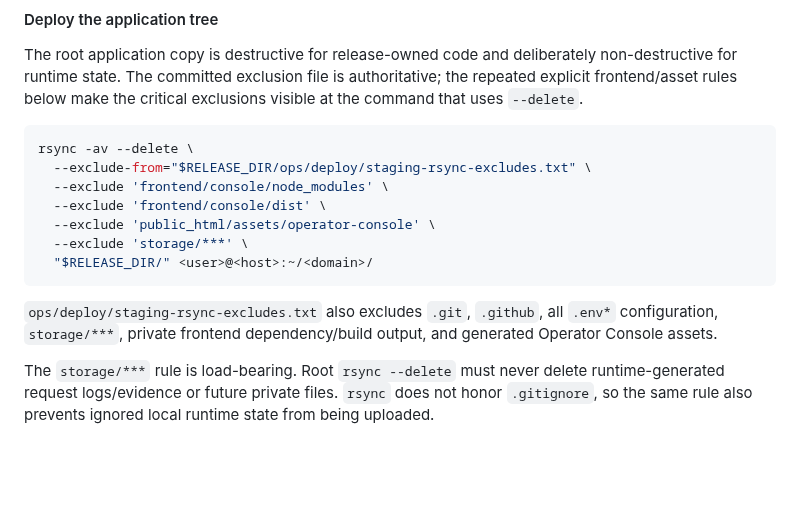
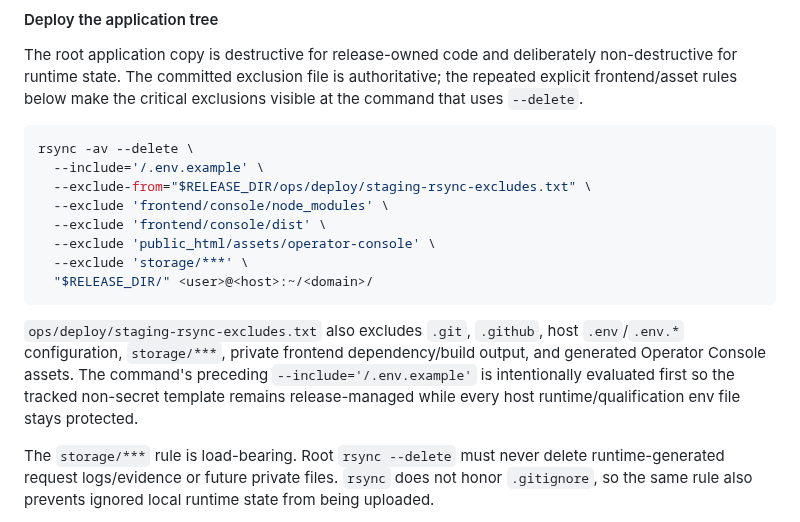
Before and after one commit to HMarcusWH/allfather-loopia-p01, a Markdown page: docs/DEPLOYMENT_RUNBOOK.md, the part around the change. GitHub-like rendering; blank space fills up the shorter version.

Commit message:
Correct deployment rsync env-template procedure

````diff
--- a/docs/DEPLOYMENT_RUNBOOK.md
+++ b/docs/DEPLOYMENT_RUNBOOK.md
@@ -69,6 +69,7 @@ rules below make the critical exclusions visible at the command that uses `--del
 
 ```bash
 rsync -av --delete \
+  --include='/.env.example' \
   --exclude-from="$RELEASE_DIR/ops/deploy/staging-rsync-excludes.txt" \
   --exclude 'frontend/console/node_modules' \
   --exclude 'frontend/console/dist' \
@@ -77,8 +78,10 @@ rsync -av --delete \
   "$RELEASE_DIR/" <user>@<host>:~/<domain>/
 ```
 
-`ops/deploy/staging-rsync-excludes.txt` also excludes `.git`, `.github`, all `.env*` configuration,
-`storage/***`, private frontend dependency/build output, and generated Operator Console assets.
+`ops/deploy/staging-rsync-excludes.txt` also excludes `.git`, `.github`, host `.env`/`.env.*` configuration,
+`storage/***`, private frontend dependency/build output, and generated Operator Console assets. The command's
+preceding `--include='/.env.example'` is intentionally evaluated first so the tracked non-secret template remains
+release-managed while every host runtime/qualification env file stays protected.
 
 The `storage/***` rule is load-bearing. Root `rsync --delete` must never delete runtime-generated
 request logs/evidence or future private files. `rsync` does not honor `.gitignore`, so the same rule
````
